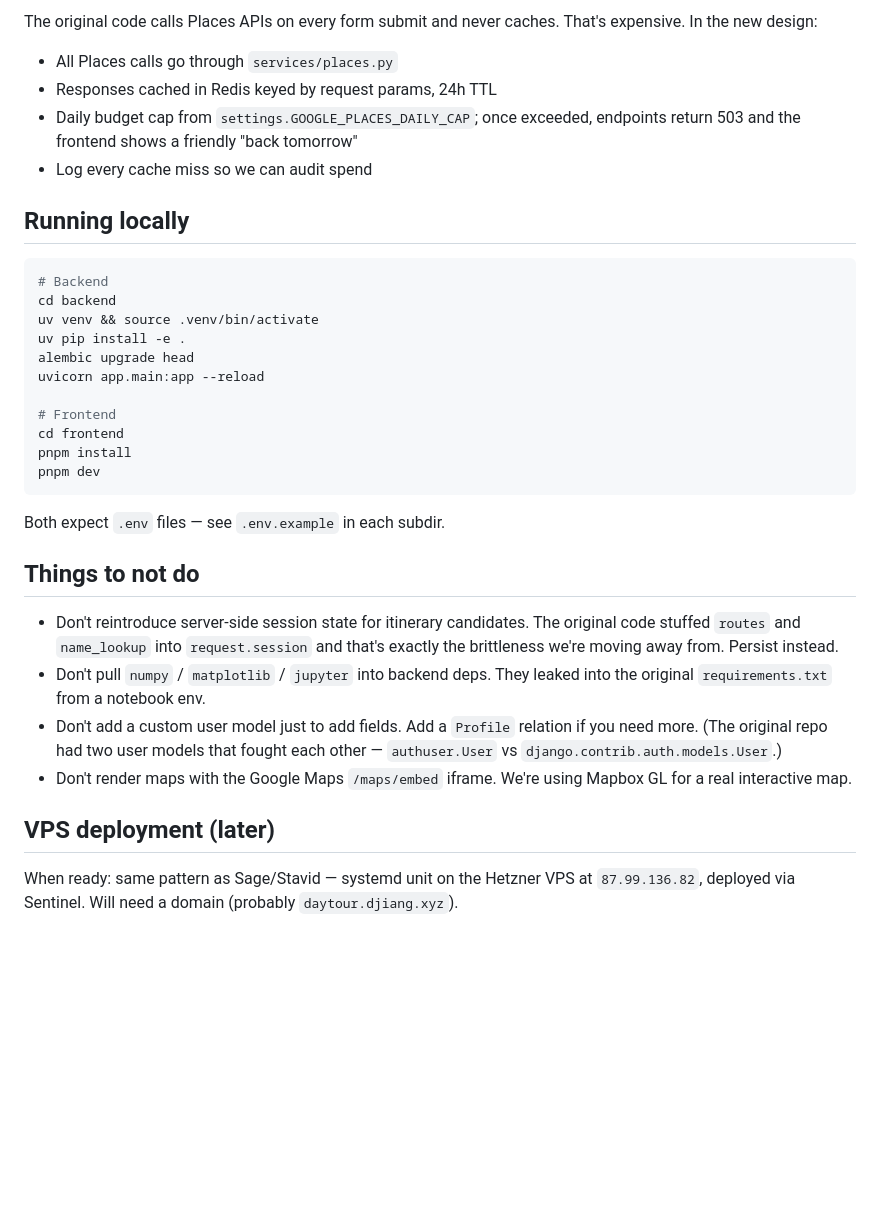
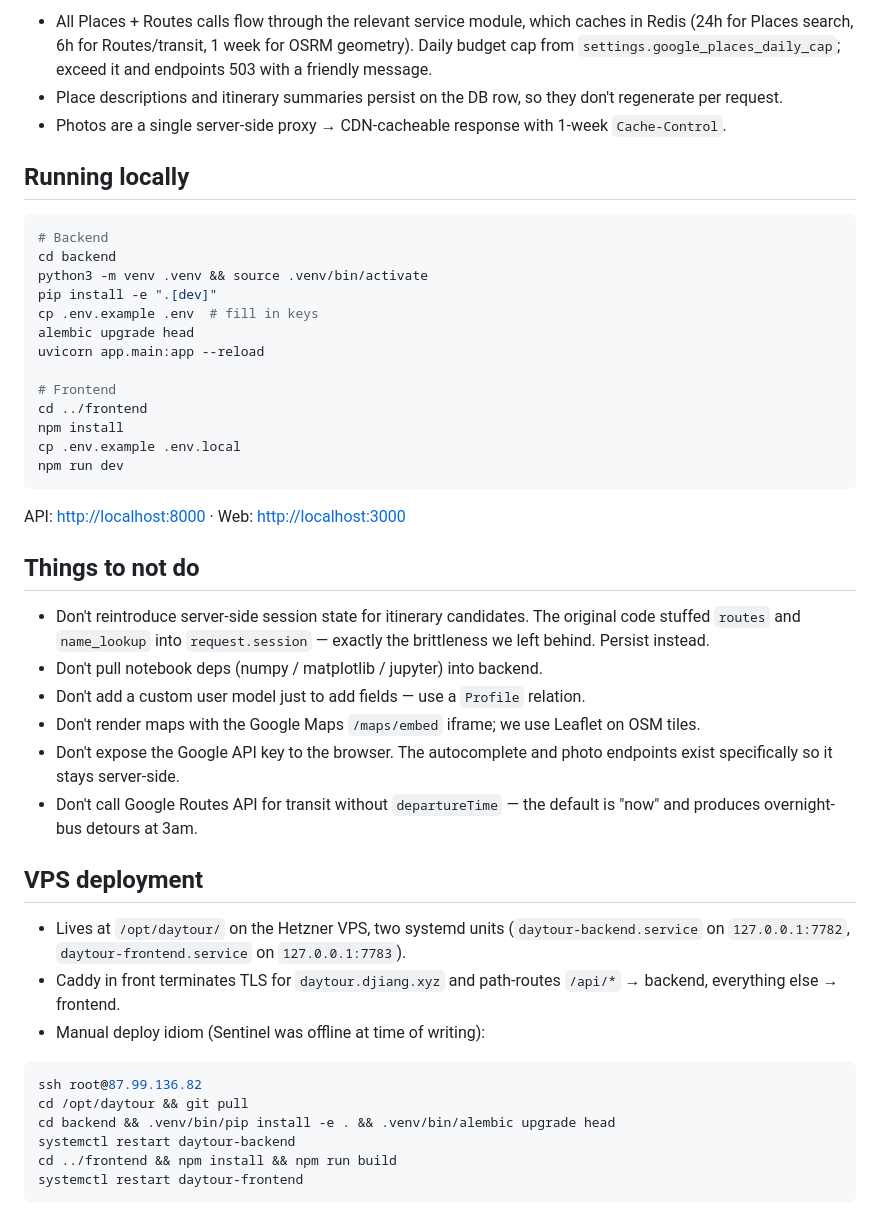
Before and after one commit to xpoes123/DayTour, a Markdown page: CLAUDE.md, the part around one of its changes. Drawn GitHub-style; blank space fills up the shorter version.

````diff
--- a/CLAUDE.md
+++ b/CLAUDE.md
@@ -86,46 +160,61 @@ stop_count, transit_mode}`, then internally calls `POST /itineraries`.
 
-The original code calls Places APIs on every form submit and never caches.
-That's expensive. In the new design:
-
-- All Places calls go through `services/places.py`
-- Responses cached in Redis keyed by request params, 24h TTL
-- Daily budget cap from `settings.GOOGLE_PLACES_DAILY_CAP`; once exceeded,
-  endpoints return 503 and the frontend shows a friendly "back tomorrow"
-- Log every cache miss so we can audit spend
+- All Places + Routes calls flow through the relevant service module, which
+  caches in Redis (24h for Places search, 6h for Routes/transit, 1 week for
+  OSRM geometry). Daily budget cap from `settings.google_places_daily_cap`;
+  exceed it and endpoints 503 with a friendly message.
+- Place descriptions and itinerary summaries persist on the DB row, so they
+  don't regenerate per request.
+- Photos are a single server-side proxy → CDN-cacheable response with 1-week
+  `Cache-Control`.
 
 ## Running locally
 
 ```bash
 # Backend
 cd backend
-uv venv && source .venv/bin/activate
-uv pip install -e .
+python3 -m venv .venv && source .venv/bin/activate
+pip install -e ".[dev]"
+cp .env.example .env  # fill in keys
 alembic upgrade head
 uvicorn app.main:app --reload
 
 # Frontend
-cd frontend
-pnpm install
-pnpm dev
+cd ../frontend
+npm install
+cp .env.example .env.local
+npm run dev
 ```
 
-Both expect `.env` files — see `.env.example` in each subdir.
+API: <http://localhost:8000>  ·  Web: <http://localhost:3000>
 
 ## Things to not do
 
 - Don't reintroduce server-side session state for itinerary candidates. The
-  original code stuffed `routes` and `name_lookup` into `request.session` and
-  that's exactly the brittleness we're moving away from. Persist instead.
-- Don't pull `numpy` / `matplotlib` / `jupyter` into backend deps. They leaked
-  into the original `requirements.txt` from a notebook env.
-- Don't add a custom user model just to add fields. Add a `Profile` relation
-  if you need more. (The original repo had two user models that fought each
-  other — `authuser.User` vs `django.contrib.auth.models.User`.)
-- Don't render maps with the Google Maps `/maps/embed` iframe. We're using
-  Mapbox GL for a real interactive map.
+  original code stuffed `routes` and `name_lookup` into `request.session` —
+  exactly the brittleness we left behind. Persist instead.
+- Don't pull notebook deps (numpy / matplotlib / jupyter) into backend.
+- Don't add a custom user model just to add fields — use a `Profile` relation.
+- Don't render maps with the Google Maps `/maps/embed` iframe; we use Leaflet
+  on OSM tiles.
+- Don't expose the Google API key to the browser. The autocomplete and photo
+  endpoints exist specifically so it stays server-side.
+- Don't call Google Routes API for transit without `departureTime` — the
+  default is "now" and produces overnight-bus detours at 3am.
 
-## VPS deployment (later)
+## VPS deployment
 
-When ready: same pattern as Sage/Stavid — systemd unit on the Hetzner VPS at
-`87.99.136.82`, deployed via Sentinel. Will need a domain (probably
-`daytour.djiang.xyz`).
+- Lives at `/opt/daytour/` on the Hetzner VPS, two systemd units
+  (`daytour-backend.service` on `127.0.0.1:7782`,
+  `daytour-frontend.service` on `127.0.0.1:7783`).
+- Caddy in front terminates TLS for `daytour.djiang.xyz` and path-routes
+  `/api/*` → backend, everything else → frontend.
+- Manual deploy idiom (Sentinel was offline at time of writing):
+
+```bash
+ssh root@87.99.136.82
+cd /opt/daytour && git pull
+cd backend && .venv/bin/pip install -e . && .venv/bin/alembic upgrade head
+systemctl restart daytour-backend
+cd ../frontend && npm install && npm run build
+systemctl restart daytour-frontend
+```
````
Also changed, not shown: other parts of CLAUDE.md (+127 -53 lines).
